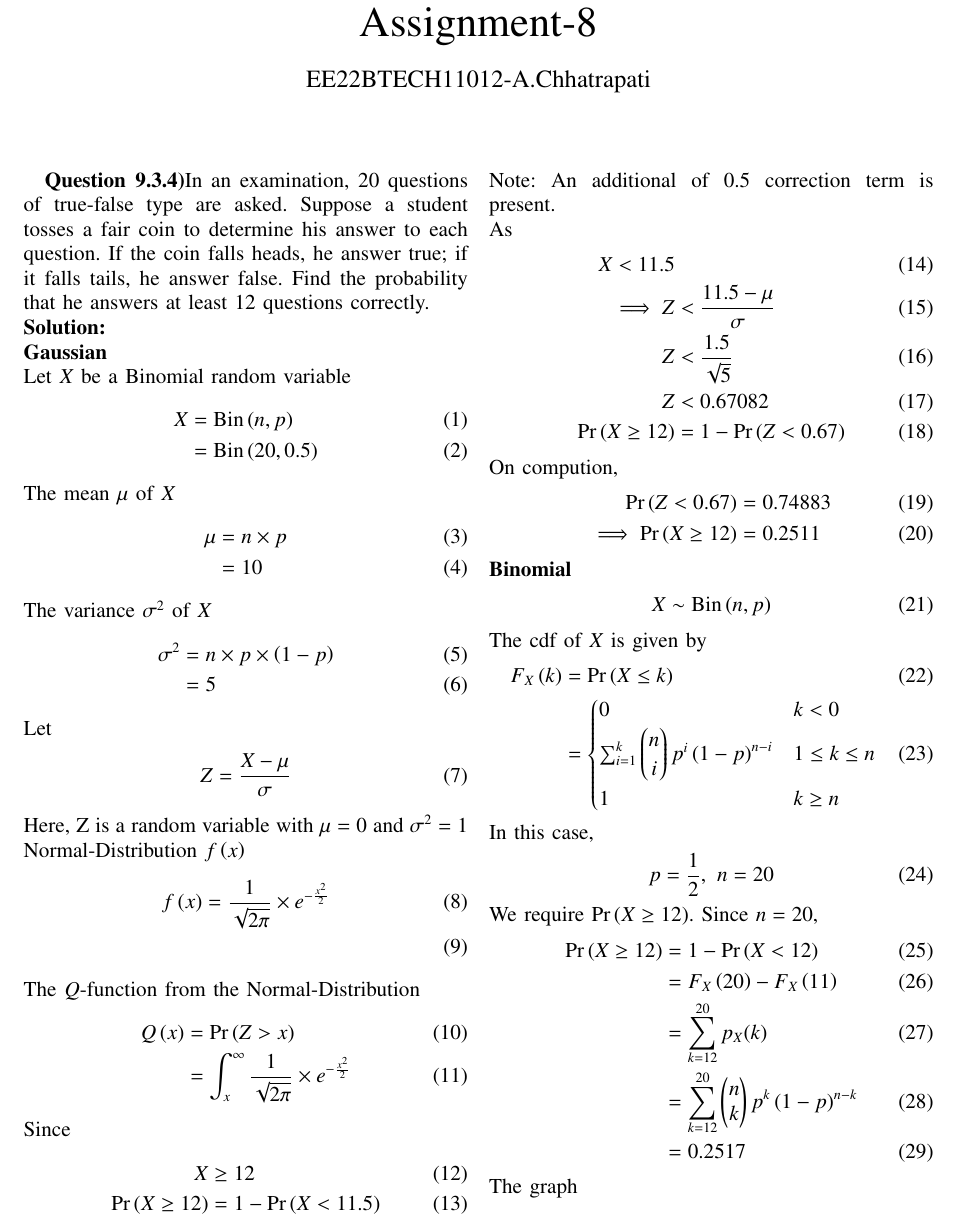
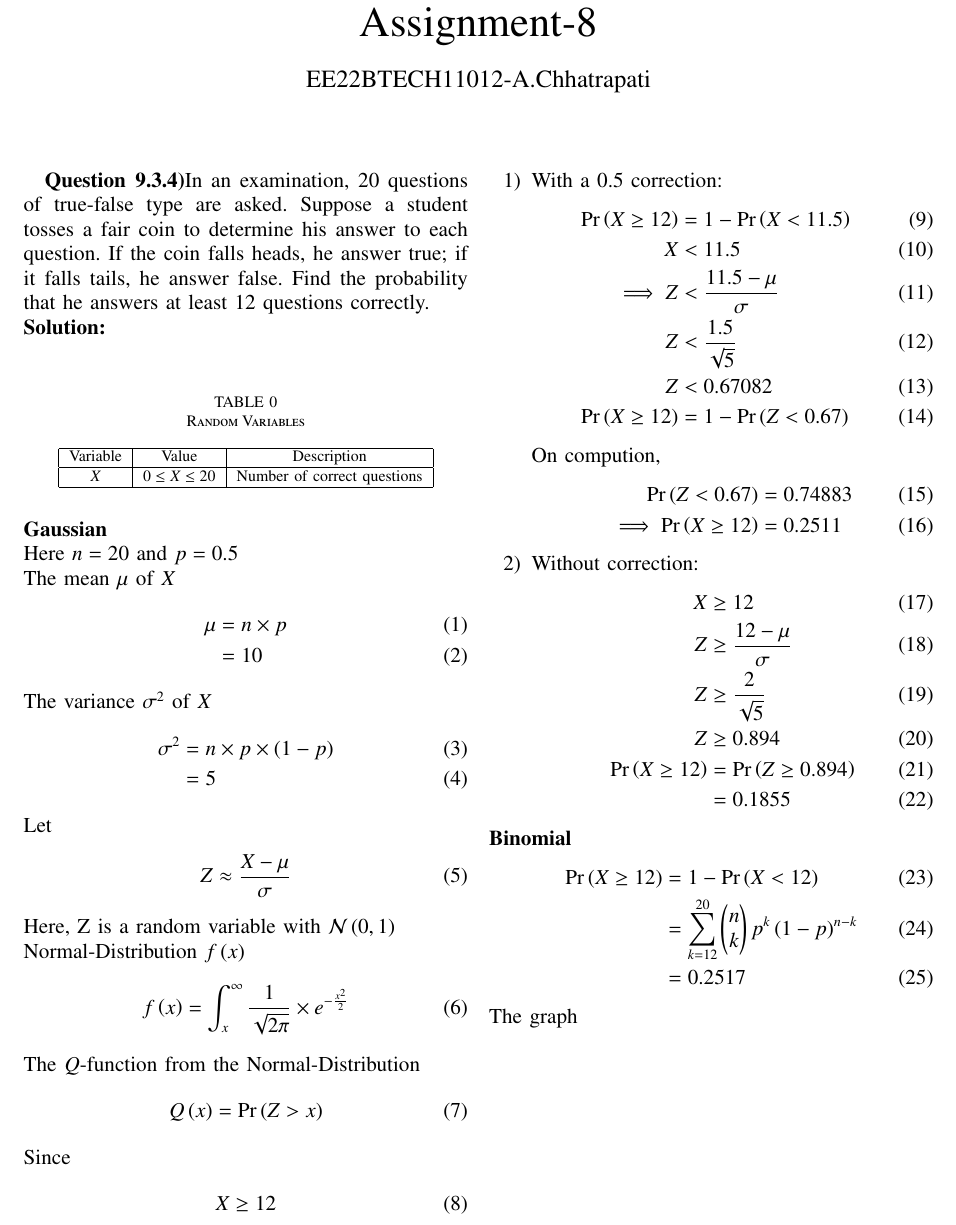
Before and after one commit to AChhatrapati/Probability, a LaTeX paper (Assign-8/assign8.tex): part of page 1 of 2, cut so that both start at the same text. Compiled offline with pdfLaTeX.

Commit message:
assign8-4

```diff
--- a/Assign-8/assign8.tex
+++ b/Assign-8/assign8.tex
@@ -112,12 +112,20 @@ a fair coin to determine his answer to each question. If the coin falls heads, h
 true; if it falls tails, he answer false. Find the probability that he answers at least 12
 questions correctly.\\
 \solution \\
+\begin{table}[ht]
+    \centering
+    \caption{Random Variables}
+    \label{table:random-variables-9.3.4}
+\begin{tabular}{|c|c|c|}
+\hline
+Variable & Value & Description \\
+\hline
+$X$ & $0 \le X \le 20$ & Number of correct questions \\
+\hline
+\end{tabular}
+\end{table}\\
 \textbf{Gaussian}\\
-Let $X$ be a Binomial random variable
-\begin{align}
-X &= \textrm{Bin}\brak{n,p}\\
-&= \textrm{Bin}\brak{20,0.5}
-\end{align}
+Here $n=20$ and $p=0.5$\\
 The mean $\mu$ of $X$
 \begin{align}
 \mu &= n\times p\\
@@ -130,27 +138,26 @@ The variance $\sigma^{2}$ of $X$
 \end{align}
 Let
 \begin{align}
-Z &= \frac{X-\mu}{\sigma}
+Z &\approx \frac{X-\mu}{\sigma}
 \end{align}
-Here, Z is a random variable with $\mu=0$ and $\sigma^{2}=1$\\
+Here, Z is a random variable with $\gauss{0}{1}$ \\
 Normal-Distribution $f\brak{x}$
 \begin{align}
-	f\brak{x} = \frac{1}{\sqrt{2\pi}} \times e^{-\frac{x^2}{2}}\\
+	f\brak{x} = \int_{x}^{\infty}\frac{1}{\sqrt{2\pi}} \times e^{-\frac{x^2}{2}}
 \end{align}
 The $Q$-function from the Normal-Distribution
 \begin{align}
-	\qfunc{x} &= \pr{Z>x}\\
-	&= \int_{x}^{\infty} \frac{1}{\sqrt{2\pi}} \times e^{-\frac{x^2}{2}}
+	\qfunc{x} &= \pr{Z>x}
 \end{align}
 Since
 \begin{align}
-X &\ge 12\\
-\pr{X \ge 12} &= 1-\pr{X<11.5}
+X &\ge 12
 \end{align}
-Note: An additional of 0.5 correction term is present.\\
-As
+\begin{enumerate}
+\item With a 0.5 correction:
 \begin{align}
-X<11.5\\
+\pr{X \ge 12} &= 1-\pr{X<11.5}\\
+X&<11.5\\
 \implies Z &< \frac{11.5-\mu}{\sigma}\\
 Z &< \frac{1.5}{\sqrt{5}}\\
 Z &< 0.67082\\
@@ -161,30 +168,19 @@ On compution,
 \pr{Z < 0.67}&=0.74883\\
 \implies \pr{X \ge 12}&= 0.2511
 \end{align}
+\item Without correction:
+\begin{align}
+X &\ge 12\\
+Z &\ge \frac{12-\mu}{\sigma}\\
+Z &\ge \frac{2}{\sqrt{5}}\\
+Z &\ge 0.894\\
+\pr{X \ge 12}&=\pr{Z \ge 0.894}\\
+&=0.1855
+\end{align}
+\end{enumerate}
 \textbf{Binomial}
 \begin{align}
-   X \sim \textrm{Bin}\brak{n,p}
-\end{align}
-The cdf of $X$ is given by
-\begin{align}
-F_X\brak{k} &= \pr{X \le k} \\
-        &=
-\begin{cases}
-0 & k < 0 \\
-\sum_{i=1}^{k}\myvec{n\\i}p^i\brak{1-p}^{n-i} & 1 \le k \le n \\
-1 & k \ge n
-\end{cases}
-\label{eq:cdf-Y}
-\end{align}
-In this case,
-\begin{align}
-p = \frac{1}{2},\ n = 20
-\end{align}
-We require $\pr{X\ge12}$. Since $n = 20$,
-\begin{align}
 \pr{X\ge12} &= 1 - \pr{X<12} \\
-&= F_X\brak{20} - F_X\brak{11} \\
-&= \sum_{k=12}^{20}p_X(k) \\
 &= \sum_{k=12}^{20}\myvec{n\\k}p^k\brak{1-p}^{n-k} \\
 &= 0.2517
 \end{align}
```
Also changed, not shown: Assign-8/codes/assign8.py (+3 -2 lines), Assign-8/assign8.pdf, Assign-8/figs/dist.png, 2 other files.
